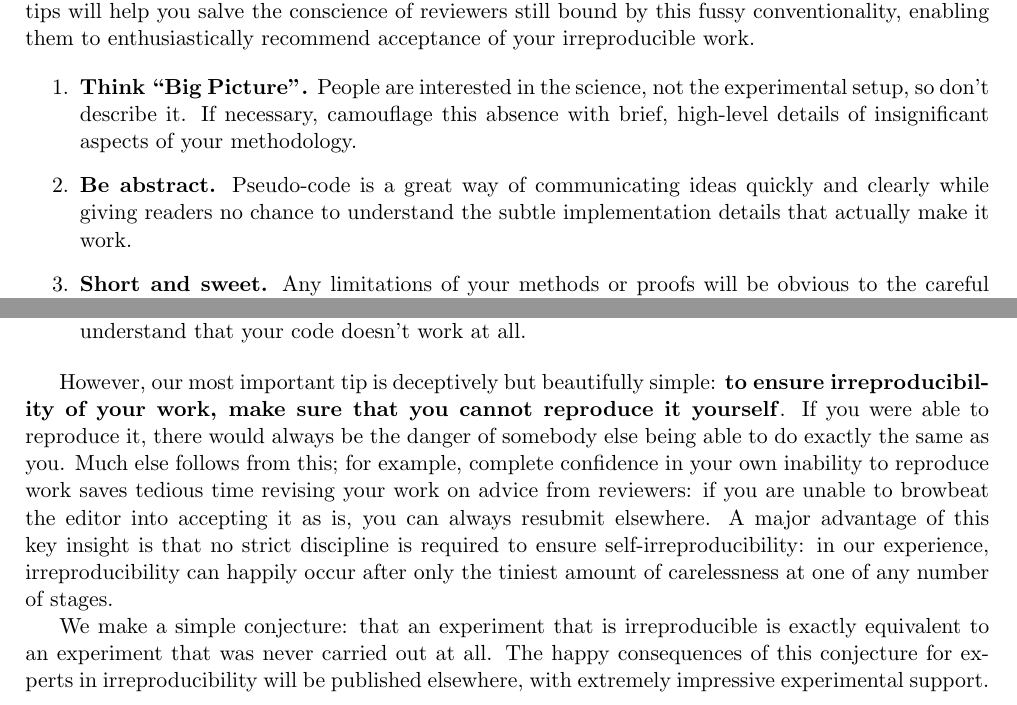
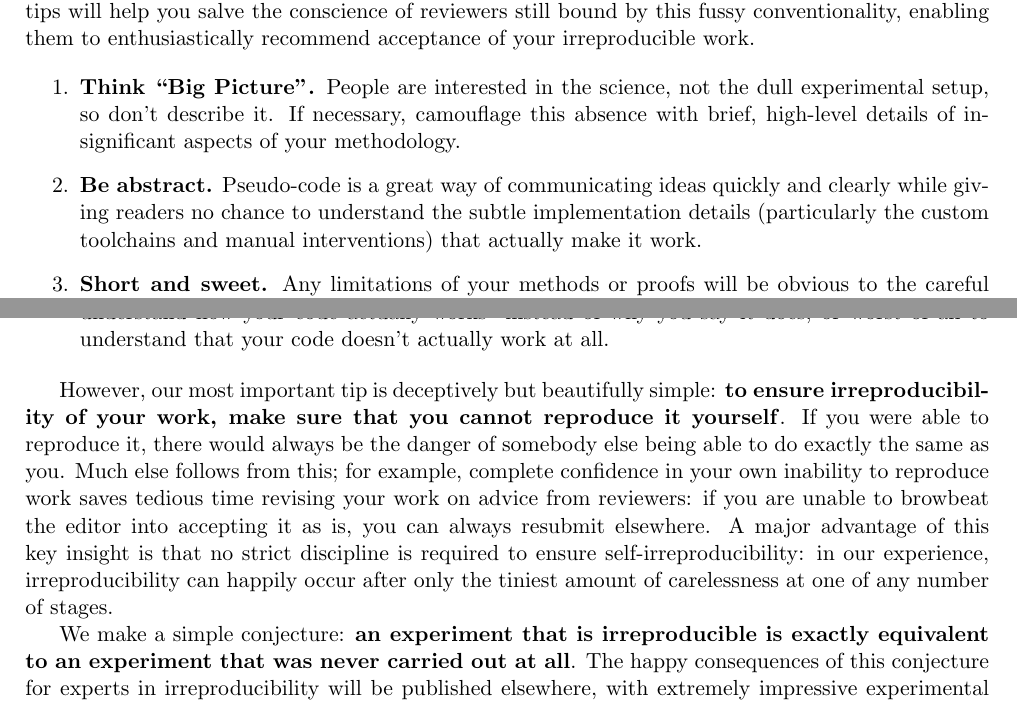
Before and after one commit to tomcrick/IrreproducibleTopTips, a LaTeX document (ITT.tex): two parts of pages 1 and 2 of 2, joined at a grey line, cut so that both start at the same text. Compiled offline with pdfLaTeX.

Commit message:
Final minor changes

```diff
--- a/ITT.tex
+++ b/ITT.tex
@@ -181,13 +181,13 @@ irreproducible work.
 
 \begin{enumerate}
 \item {\textbf{Think ``Big Picture''.}} People are interested in the
-science, not the experimental setup, so don't describe it. If
+science, not the dull experimental setup, so don't describe it. If
 necessary, camouflage this absence with brief, high-level details of
 insignificant aspects of your methodology.
 \item {\textbf{Be abstract.}} Pseudo-code is a great way of
 communicating ideas quickly and clearly while giving readers no chance
-to understand the subtle implementation details that actually make it
-work.
+to understand the subtle implementation details (particularly the
+custom toolchains and manual interventions) that actually make it work.
 \item {\textbf{Short and sweet.}} Any limitations of your
 methods or proofs will be obvious to the careful reader, so there is
 no need to waste space on making them explicit\footnote{Space saved in
@@ -208,8 +208,8 @@ available to others).
 people to scoop your research ideas, understand how your code actually
 works\footnote{An exemplary example:
 \url{http://www.phdcomics.com/comics.php?f=1689}} instead of why you
-say it does, or worst of all to understand that your code doesn't work
-at all.
+say it does, or worst of all to understand that your code doesn't
+actually work at all.
 \end{enumerate}
 
 However, our most important tip is deceptively but beautifully simple:
@@ -225,9 +225,9 @@ discipline is required to ensure self-irreproducibility: in our
 experience, irreproducibility can happily occur after only the tiniest
 amount of carelessness at one of any number of stages.
 
-We make a simple conjecture: {that an experiment that is
+We make a simple conjecture: {\textbf{an experiment that is
 irreproducible is exactly equivalent to an experiment that was never
-carried out at all}. The happy consequences of this conjecture for
+carried out at all}}. The happy consequences of this conjecture for
 experts in irreproducibility will be published elsewhere, with
 extremely impressive experimental support.\\
 
```
Also changed, not shown: ITT.md (+1 -2 lines), ITT-v0.pdf, ITT.tex (2 more changed lines).
